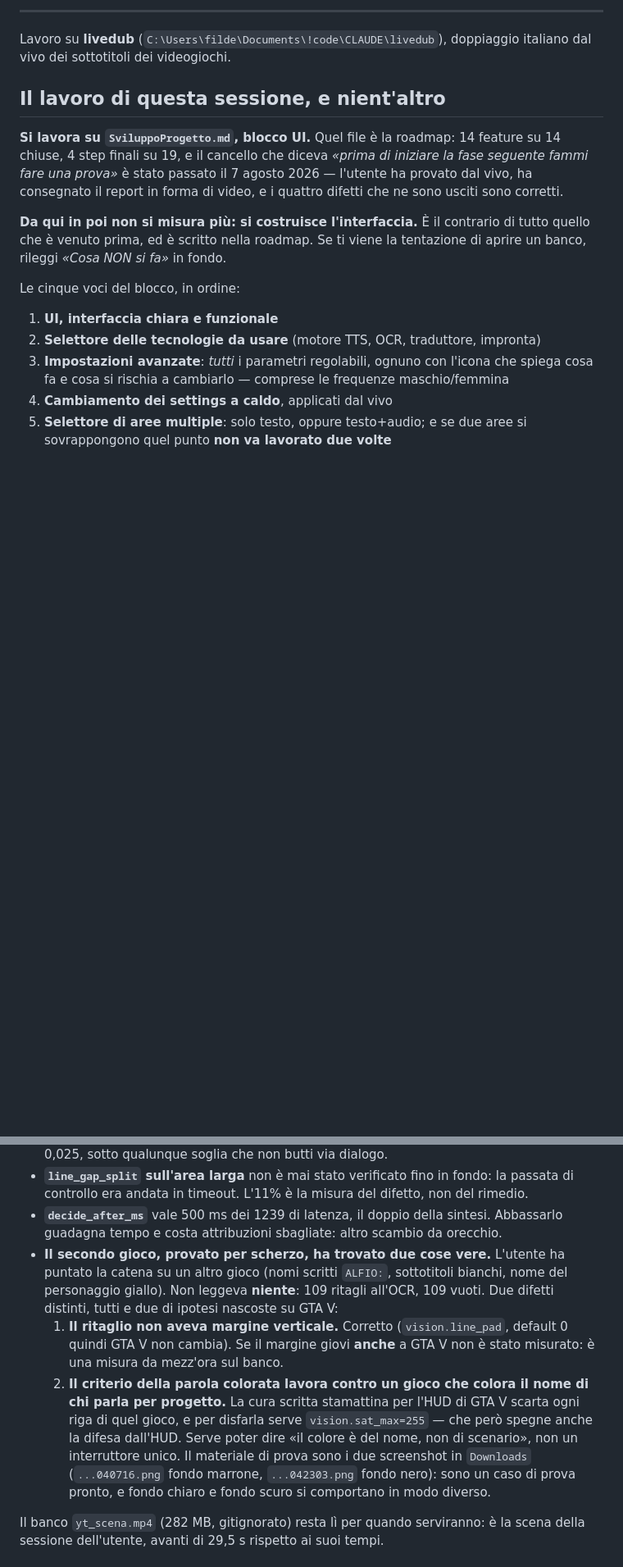
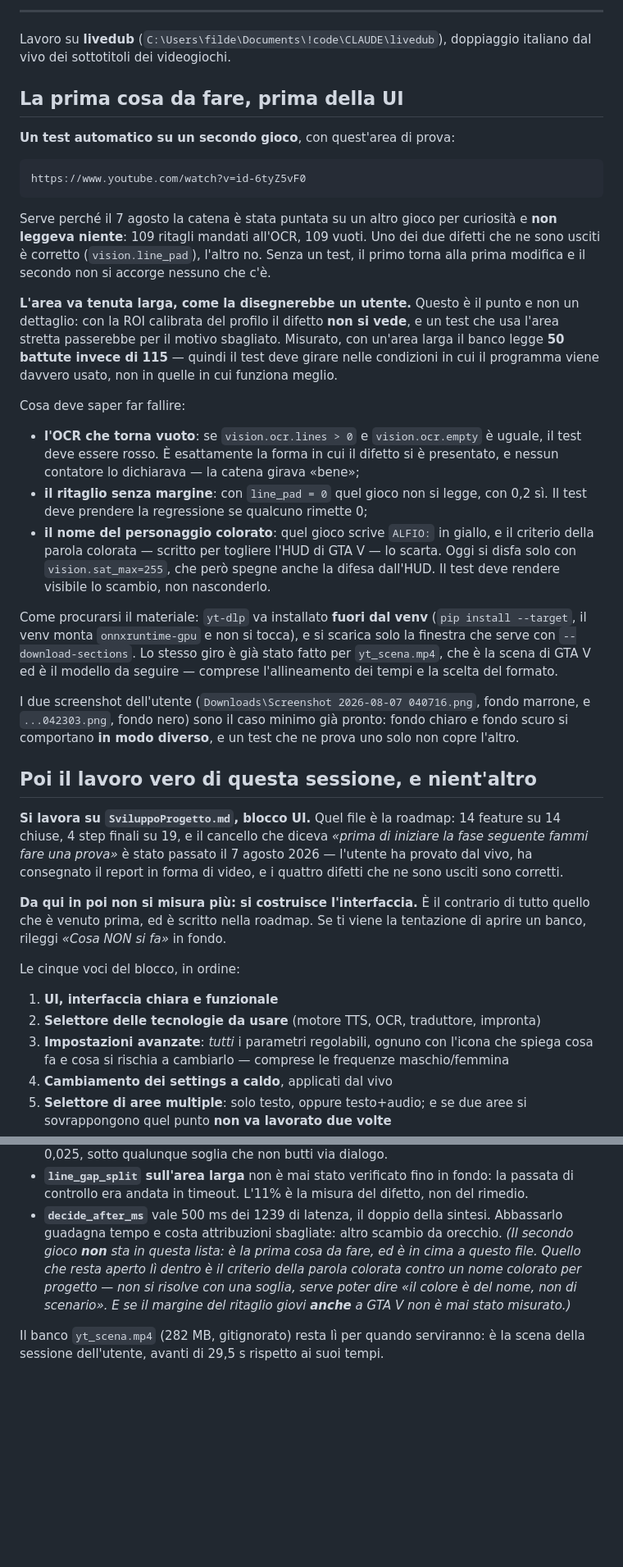
Before and after one commit to pigro141/livedub, a Markdown page: PROSSIMA_SESSIONE.md, 2 parts joined by grey strips. Shown at 82% size. Drawn GitHub-style; blank space fills up the shorter version.

Commit message:
La prima cosa da fare e' un test automatico sul secondo gioco
Il 7 agosto la catena e' stata puntata su un altro gioco per curiosita' e
non leggeva niente: 109 ritagli all'OCR, 109 vuoti. Uno dei due difetti
usciti e' corretto (`vision.line_pad`), l'altro no. Senza un test il primo
torna alla prima modifica e del secondo non si accorge nessuno.

L'istruzione dell'utente e' precisa e va rispettata: **l'area di prova va
tenuta larga, come la disegnerebbe lui**. Con la ROI calibrata del profilo
il difetto non si vede, e un test sull'area stretta passerebbe per il
motivo sbagliato -- misurato, con un'area larga il banco legge 50 battute
invece di 115. Il test deve girare nelle condizioni in cui il programma
viene usato, non in quelle in cui funziona meglio.

Sono scritte le tre cose che deve saper far fallire (l'OCR che torna
vuoto, il ritaglio senza margine, il nome del personaggio colorato) e da
dove prendere il materiale, con `yt_scena.mp4` come modello del giro gia'
fatto. I due screenshot dell'utente restano il caso minimo, e fondo chiaro
e fondo scuro vanno provati tutti e due perche' si comportano in modo
diverso.

La voce e' stata tolta dalla lista di cio' che NON si fa, dove era finita
ieri sera: adesso e' la prima, e la lista rimanda qui.

```diff
--- a/PROSSIMA_SESSIONE.md
+++ b/PROSSIMA_SESSIONE.md
@@ -7,7 +7,49 @@ Copia da qui in giù.
 Lavoro su **livedub** (`C:\Users\filde\Documents\!code\CLAUDE\livedub`), doppiaggio
 italiano dal vivo dei sottotitoli dei videogiochi.
 
-## Il lavoro di questa sessione, e nient'altro
+## La prima cosa da fare, prima della UI
+
+**Un test automatico su un secondo gioco**, con quest'area di prova:
+
+    https://www.youtube.com/watch?v=id-6tyZ5vF0
+
+Serve perché il 7 agosto la catena è stata puntata su un altro gioco per
+curiosità e **non leggeva niente**: 109 ritagli mandati all'OCR, 109 vuoti. Uno
+dei due difetti che ne sono usciti è corretto (`vision.line_pad`), l'altro no.
+Senza un test, il primo torna alla prima modifica e il secondo non si accorge
+nessuno che c'è.
+
+**L'area va tenuta larga, come la disegnerebbe un utente.** Questo è il punto e
+non un dettaglio: con la ROI calibrata del profilo il difetto **non si vede**, e
+un test che usa l'area stretta passerebbe per il motivo sbagliato. Misurato, con
+un'area larga il banco legge **50 battute invece di 115** — quindi il test deve
+girare nelle condizioni in cui il programma viene davvero usato, non in quelle in
+cui funziona meglio.
+
+Cosa deve saper far fallire:
+
+- **l'OCR che torna vuoto**: se `vision.ocr.lines > 0` e `vision.ocr.empty` è
+  uguale, il test deve essere rosso. È esattamente la forma in cui il difetto si
+  è presentato, e nessun contatore lo dichiarava — la catena girava «bene»;
+- **il ritaglio senza margine**: con `line_pad = 0` quel gioco non si legge, con
+  0,2 sì. Il test deve prendere la regressione se qualcuno rimette 0;
+- **il nome del personaggio colorato**: quel gioco scrive `ALFIO:` in giallo, e
+  il criterio della parola colorata — scritto per togliere l'HUD di GTA V — lo
+  scarta. Oggi si disfa solo con `vision.sat_max=255`, che però spegne anche la
+  difesa dall'HUD. Il test deve rendere visibile lo scambio, non nasconderlo.
+
+Come procurarsi il materiale: `yt-dlp` va installato **fuori dal venv**
+(`pip install --target`, il venv monta `onnxruntime-gpu` e non si tocca), e si
+scarica solo la finestra che serve con `--download-sections`. Lo stesso giro è
+già stato fatto per `yt_scena.mp4`, che è la scena di GTA V ed è il modello da
+seguire — comprese l'allineamento dei tempi e la scelta del formato.
+
+I due screenshot dell'utente (`Downloads\Screenshot 2026-08-07 040716.png`, fondo
+marrone, e `...042303.png`, fondo nero) sono il caso minimo già pronto: fondo
+chiaro e fondo scuro si comportano **in modo diverso**, e un test che ne prova
+uno solo non copre l'altro.
+
+## Poi il lavoro vero di questa sessione, e nient'altro
 
 **Si lavora su `SviluppoProgetto.md`, blocco UI.** Quel file è la roadmap: 14
 feature su 14 chiuse, 4 step finali su 19, e il cancello che diceva *«prima di
@@ -134,21 +176,11 @@ lo chieda:
 - **`decide_after_ms`** vale 500 ms dei 1239 di latenza, il doppio della sintesi.
   Abbassarlo guadagna tempo e costa attribuzioni sbagliate: altro scambio da
   orecchio.
-- **Il secondo gioco, provato per scherzo, ha trovato due cose vere.** L'utente ha
-  puntato la catena su un altro gioco (nomi scritti `ALFIO:`, sottotitoli bianchi,
-  nome del personaggio giallo). Non leggeva **niente**: 109 ritagli all'OCR, 109
-  vuoti. Due difetti distinti, tutti e due di ipotesi nascoste su GTA V:
-  1. **Il ritaglio non aveva margine verticale.** Corretto (`vision.line_pad`,
-     default 0 quindi GTA V non cambia). Se il margine giovi **anche** a GTA V
-     non è stato misurato: è una misura da mezz'ora sul banco.
-  2. **Il criterio della parola colorata lavora contro un gioco che colora il nome
-     di chi parla per progetto.** La cura scritta stamattina per l'HUD di GTA V
-     scarta ogni riga di quel gioco, e per disfarla serve `vision.sat_max=255` —
-     che però spegne anche la difesa dall'HUD. Serve poter dire «il colore è del
-     nome, non di scenario», non un interruttore unico.
-  Il materiale di prova sono i due screenshot in `Downloads` (`...040716.png`
-  fondo marrone, `...042303.png` fondo nero): sono un caso di prova pronto, e
-  fondo chiaro e fondo scuro si comportano in modo diverso.
+*(Il secondo gioco **non** sta in questa lista: è la prima cosa da fare, ed è in
+cima a questo file. Quello che resta aperto lì dentro è il criterio della parola
+colorata contro un nome colorato per progetto — non si risolve con una soglia,
+serve poter dire «il colore è del nome, non di scenario». E se il margine del
+ritaglio giovi **anche** a GTA V non è mai stato misurato.)*
 
 Il banco `yt_scena.mp4` (282 MB, gitignorato) resta lì per quando serviranno: è
 la scena della sessione dell'utente, avanti di 29,5 s rispetto ai suoi tempi.
```
